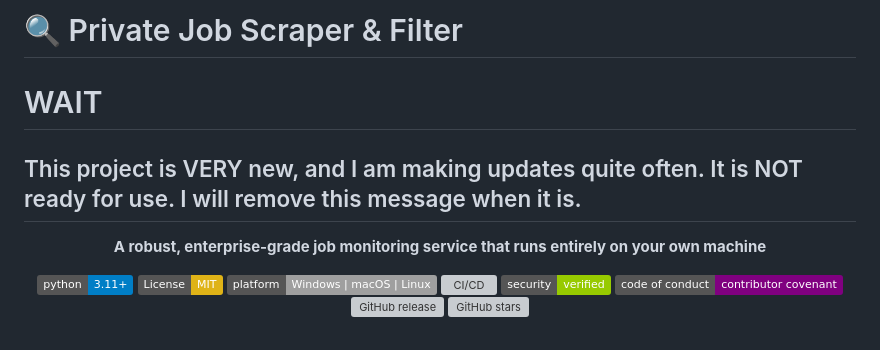
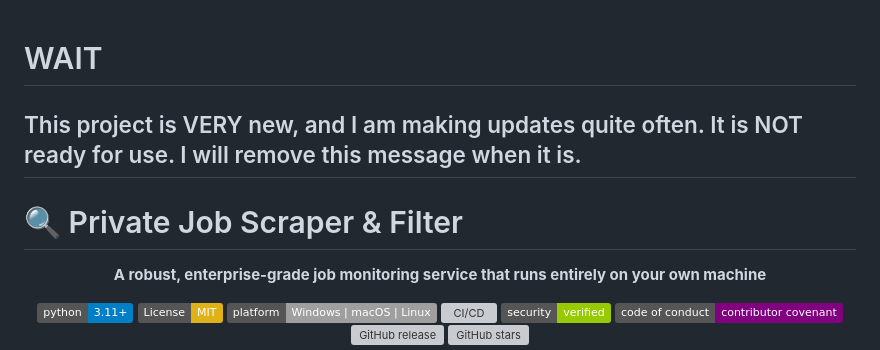
Before and after one commit to cboyd0319/job-private-scraper-filter, a Markdown page: README.md, the part around the change. Rendered like a GitHub page; badges without logos; grey boxes are pictures that could not be loaded.

```diff
--- a/README.md
+++ b/README.md
@@ -1,7 +1,9 @@
-# 🔍 Private Job Scraper & Filter
 
 # WAIT
 ## This project is VERY new, and I am making updates quite often. It is NOT ready for use. I will remove this message when it is.
+
+
+# 🔍 Private Job Scraper & Filter
 
 <div align="center">
 
```
